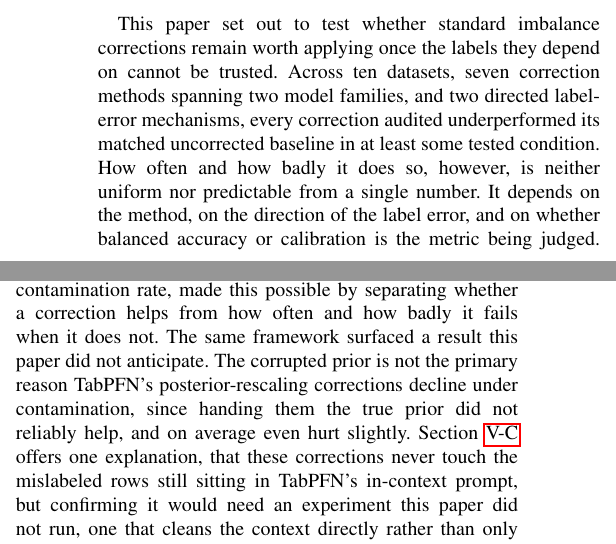
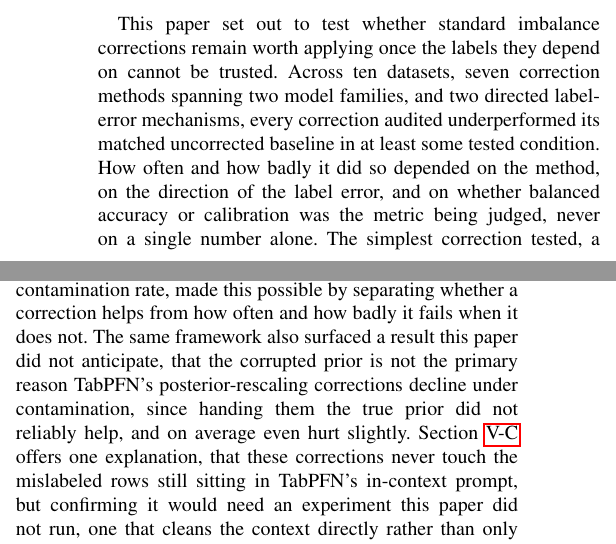
Before and after one commit to darkamgel/Imbalance-Correction, a LaTeX paper (paper/main.tex, which reads paper/sections/07_conclusion.tex): two parts of the columns of page 12 of 13, joined at a grey line, cut so that both start at the same text. Compiled offline with pdfLaTeX.

Commit message:
Smooth choppy sentence stacking in Conclusion
Two spots had three short, staccato sentences in a row where one or
two better-connected sentences would read more naturally: the
"underperformed... How often... It depends..." triple in paragraph 1,
and the "surfaced a result... The corrupted prior is not..." pair in
paragraph 2. Combined each into fewer, more fluent sentences without
changing any claim or number. No other content changed.

```diff
--- a/paper/sections/07_conclusion.tex
+++ b/paper/sections/07_conclusion.tex
@@ -6,10 +6,10 @@ remain worth applying once the labels they depend on cannot be
 trusted. Across ten datasets, seven correction methods spanning two
 model families, and two directed label-error mechanisms, every
 correction audited underperformed its matched uncorrected baseline in
-at least some tested condition. How often and how badly it does so,
-however, is neither uniform nor predictable from a single number. It
-depends on the method, on the direction of the label error, and on
-whether balanced accuracy or calibration is the metric being judged.
+at least some tested condition. How often and how badly it did so
+depended on the method, on the direction of the label error, and on
+whether balanced accuracy or calibration was the metric being judged,
+never on a single number alone.
 The simplest correction tested, a threshold shift keyed to the class
 prior, was consistently the most robust on discrimination, leading
 every other method on Correction Harm Rate and mean Correction Gain in
@@ -25,11 +25,11 @@ rather than resolve in either method's favor.
 The four contribution metrics introduced here, Correction Gain,
 Correction Harm Rate, Regret, and the break-even contamination rate,
 made this possible by separating whether a correction helps from how
-often and how badly it fails when it does not. The same framework
-surfaced a result this paper did not anticipate. The corrupted prior
-is not the primary reason TabPFN's posterior-rescaling corrections
-decline under contamination, since handing them the true prior did
-not reliably help, and on average even hurt slightly.
+often and how badly it fails when it does not. The same framework also
+surfaced a result this paper did not anticipate, that the corrupted
+prior is not the primary reason TabPFN's posterior-rescaling
+corrections decline under contamination, since handing them the true
+prior did not reliably help, and on average even hurt slightly.
 Section~\ref{sec:discussion-prior} offers one explanation, that these
 corrections never touch the mislabeled rows still sitting in TabPFN's
 in-context prompt, but confirming it would need an experiment this
```
